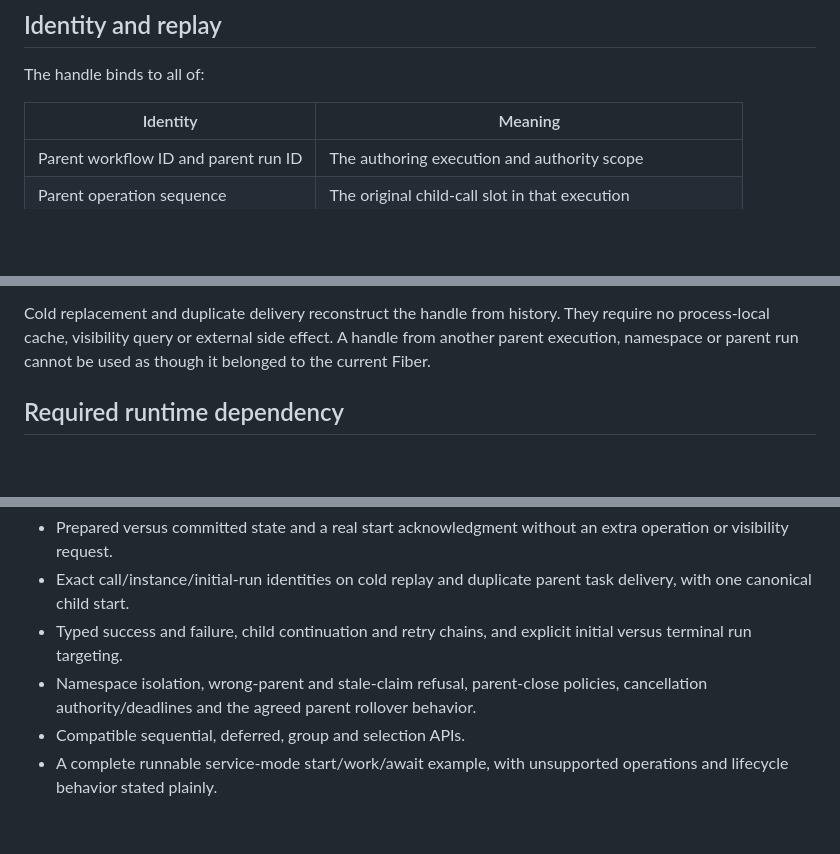
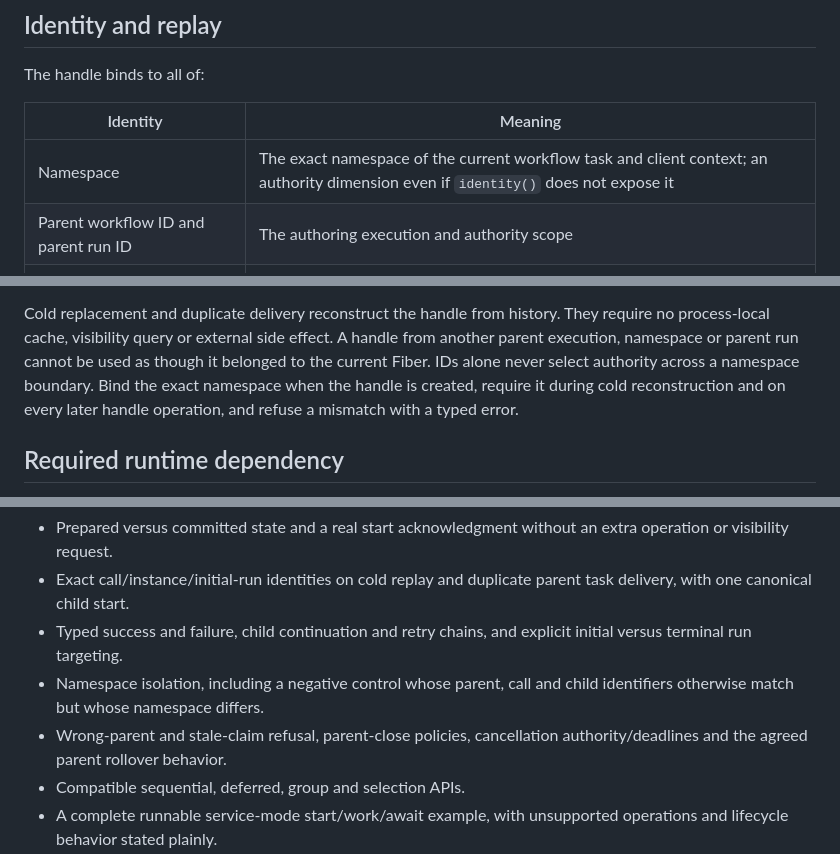
Before and after one commit to durable-workflow/sdk-php, a Markdown page: docs/child-workflow-handles-design.md, 3 parts joined by grey strips. GitHub-like rendering; blank space fills up the shorter version.

Commit message:
Make namespace an explicit child-handle authority dimension
List namespace in the binds-to table. Require binding it at creation,
during cold reconstruction and on every later handle operation, and add a
matching-IDs/different-namespace negative control to the acceptance list.
Design text only, per the Security review on #212.

Refs #185

Co-Authored-By: Claude Opus 5.5 <noreply@anthropic.com>

```diff
--- a/docs/child-workflow-handles-design.md
+++ b/docs/child-workflow-handles-design.md
@@ -45,6 +45,7 @@ The handle binds to all of:
 
 | Identity | Meaning |
 | --- | --- |
+| Namespace | The exact namespace of the current workflow task and client context; an authority dimension even if `identity()` does not expose it |
 | Parent workflow ID and parent run ID | The authoring execution and authority scope |
 | Parent operation sequence | The original child-call slot in that execution |
 | `child_call_id` | The durable parent-issued child call |
@@ -70,7 +71,10 @@ missing or mismatched committed identity is a typed refusal, not a guessed ID.
 Cold replacement and duplicate delivery reconstruct the handle from history.
 They require no process-local cache, visibility query or external side effect.
 A handle from another parent execution, namespace or parent run cannot be used
-as though it belonged to the current Fiber.
+as though it belonged to the current Fiber. IDs alone never select authority
+across a namespace boundary. Bind the exact namespace when the handle is
+created, require it during cold reconstruction and on every later handle
+operation, and refuse a mismatch with a typed error.
 
 ## Required runtime dependency
 
@@ -132,7 +136,9 @@ then needs focused SDK tests and normal installed acceptance for:
   parent task delivery, with one canonical child start.
 - Typed success and failure, child continuation and retry chains, and explicit
   initial versus terminal run targeting.
-- Namespace isolation, wrong-parent and stale-claim refusal, parent-close
+- Namespace isolation, including a negative control whose parent, call and
+  child identifiers otherwise match but whose namespace differs.
+- Wrong-parent and stale-claim refusal, parent-close
   policies, cancellation authority/deadlines and the agreed parent rollover
   behavior.
 - Compatible sequential, deferred, group and selection APIs.
```
